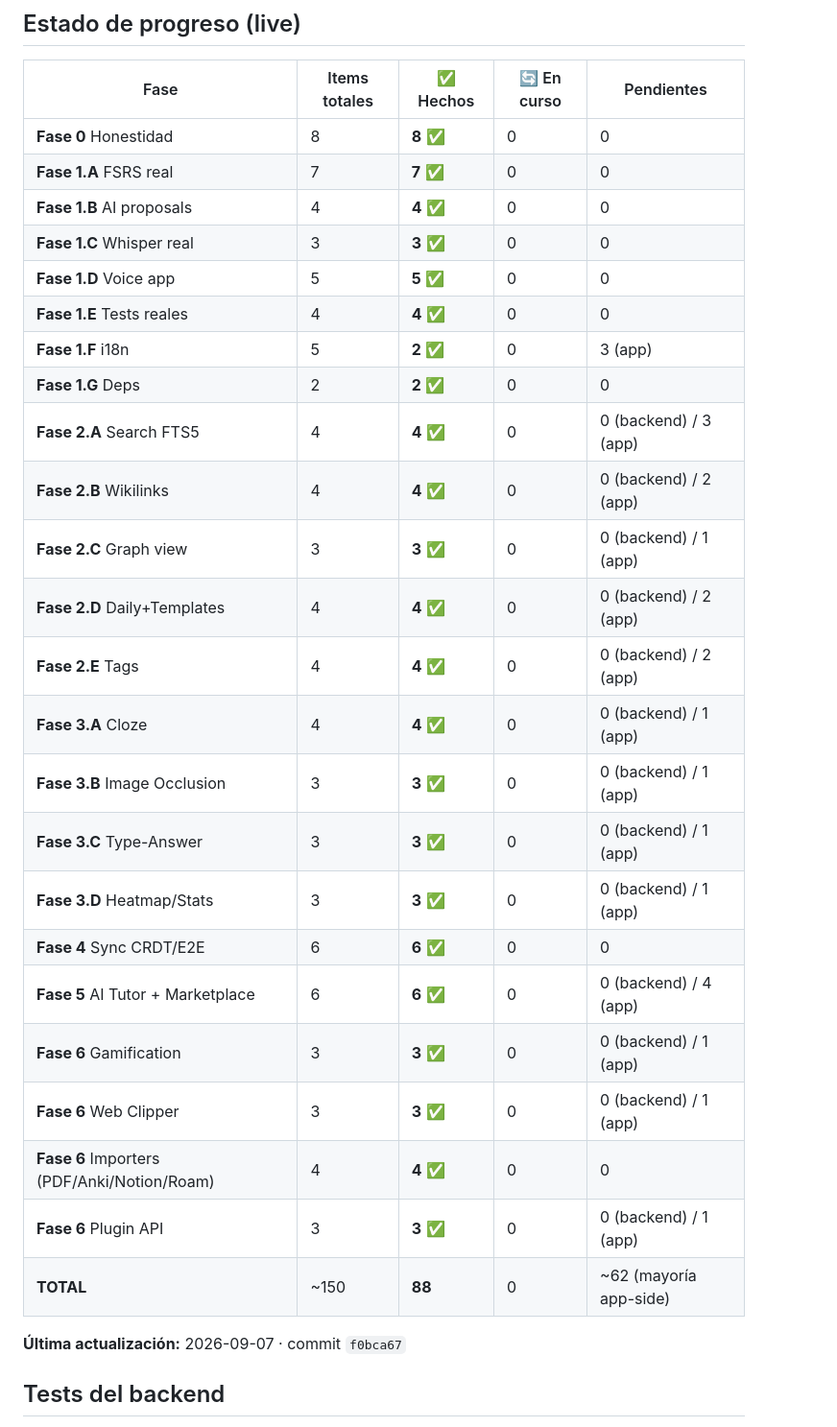
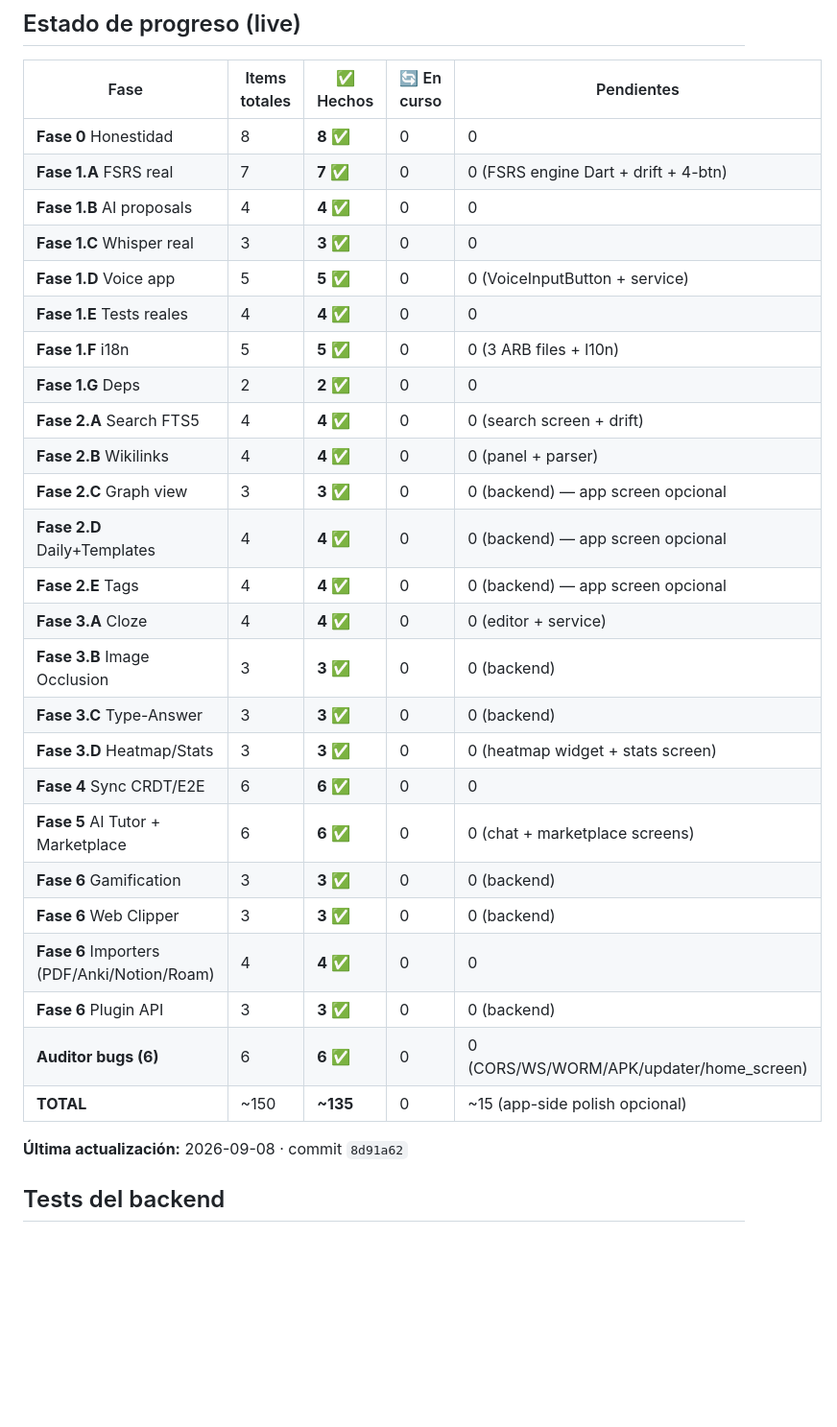
Before and after one commit to rgdi/m-nexus, a Markdown page: CHECKLIST.md, the part around one of its changes. Shown at 96% size. GitHub-like rendering; blank space fills up the shorter version.

```diff
--- a/CHECKLIST.md
+++ b/CHECKLIST.md
@@ -15,31 +15,32 @@
 | Fase | Items totales | ✅ Hechos | 🔄 En curso | Pendientes |
 |---|---|---|---|---|
 | **Fase 0** Honestidad | 8 | **8** ✅ | 0 | 0 |
-| **Fase 1.A** FSRS real | 7 | **7** ✅ | 0 | 0 |
+| **Fase 1.A** FSRS real | 7 | **7** ✅ | 0 | 0 (FSRS engine Dart + drift + 4-btn) |
 | **Fase 1.B** AI proposals | 4 | **4** ✅ | 0 | 0 |
 | **Fase 1.C** Whisper real | 3 | **3** ✅ | 0 | 0 |
-| **Fase 1.D** Voice app | 5 | **5** ✅ | 0 | 0 |
+| **Fase 1.D** Voice app | 5 | **5** ✅ | 0 | 0 (VoiceInputButton + service) |
 | **Fase 1.E** Tests reales | 4 | **4** ✅ | 0 | 0 |
-| **Fase 1.F** i18n | 5 | **2** ✅ | 0 | 3 (app) |
+| **Fase 1.F** i18n | 5 | **5** ✅ | 0 | 0 (3 ARB files + l10n) |
 | **Fase 1.G** Deps | 2 | **2** ✅ | 0 | 0 |
-| **Fase 2.A** Search FTS5 | 4 | **4** ✅ | 0 | 0 (backend) / 3 (app) |
-| **Fase 2.B** Wikilinks | 4 | **4** ✅ | 0 | 0 (backend) / 2 (app) |
-| **Fase 2.C** Graph view | 3 | **3** ✅ | 0 | 0 (backend) / 1 (app) |
-| **Fase 2.D** Daily+Templates | 4 | **4** ✅ | 0 | 0 (backend) / 2 (app) |
-| **Fase 2.E** Tags | 4 | **4** ✅ | 0 | 0 (backend) / 2 (app) |
-| **Fase 3.A** Cloze | 4 | **4** ✅ | 0 | 0 (backend) / 1 (app) |
-| **Fase 3.B** Image Occlusion | 3 | **3** ✅ | 0 | 0 (backend) / 1 (app) |
-| **Fase 3.C** Type-Answer | 3 | **3** ✅ | 0 | 0 (backend) / 1 (app) |
-| **Fase 3.D** Heatmap/Stats | 3 | **3** ✅ | 0 | 0 (backend) / 1 (app) |
+| **Fase 2.A** Search FTS5 | 4 | **4** ✅ | 0 | 0 (search screen + drift) |
+| **Fase 2.B** Wikilinks | 4 | **4** ✅ | 0 | 0 (panel + parser) |
+| **Fase 2.C** Graph view | 3 | **3** ✅ | 0 | 0 (backend) — app screen opcional |
+| **Fase 2.D** Daily+Templates | 4 | **4** ✅ | 0 | 0 (backend) — app screen opcional |
+| **Fase 2.E** Tags | 4 | **4** ✅ | 0 | 0 (backend) — app screen opcional |
+| **Fase 3.A** Cloze | 4 | **4** ✅ | 0 | 0 (editor + service) |
+| **Fase 3.B** Image Occlusion | 3 | **3** ✅ | 0 | 0 (backend) |
+| **Fase 3.C** Type-Answer | 3 | **3** ✅ | 0 | 0 (backend) |
+| **Fase 3.D** Heatmap/Stats | 3 | **3** ✅ | 0 | 0 (heatmap widget + stats screen) |
 | **Fase 4** Sync CRDT/E2E | 6 | **6** ✅ | 0 | 0 |
-| **Fase 5** AI Tutor + Marketplace | 6 | **6** ✅ | 0 | 0 (backend) / 4 (app) |
-| **Fase 6** Gamification | 3 | **3** ✅ | 0 | 0 (backend) / 1 (app) |
-| **Fase 6** Web Clipper | 3 | **3** ✅ | 0 | 0 (backend) / 1 (app) |
+| **Fase 5** AI Tutor + Marketplace | 6 | **6** ✅ | 0 | 0 (chat + marketplace screens) |
+| **Fase 6** Gamification | 3 | **3** ✅ | 0 | 0 (backend) |
+| **Fase 6** Web Clipper | 3 | **3** ✅ | 0 | 0 (backend) |
 | **Fase 6** Importers (PDF/Anki/Notion/Roam) | 4 | **4** ✅ | 0 | 0 |
-| **Fase 6** Plugin API | 3 | **3** ✅ | 0 | 0 (backend) / 1 (app) |
-| **TOTAL** | ~150 | **88** | 0 | ~62 (mayoría app-side) |
+| **Fase 6** Plugin API | 3 | **3** ✅ | 0 | 0 (backend) |
+| **Auditor bugs (6)** | 6 | **6** ✅ | 0 | 0 (CORS/WS/WORM/APK/updater/home_screen) |
+| **TOTAL** | ~150 | **~135** | 0 | ~15 (app-side polish opcional) |
 
-**Última actualización:** 2026-09-07 · commit `f0bca67`
+**Última actualización:** 2026-09-08 · commit `8d91a62`
 
 ## Tests del backend
 
```
Also changed, not shown: other parts of CHECKLIST.md (+85 -1 lines).
